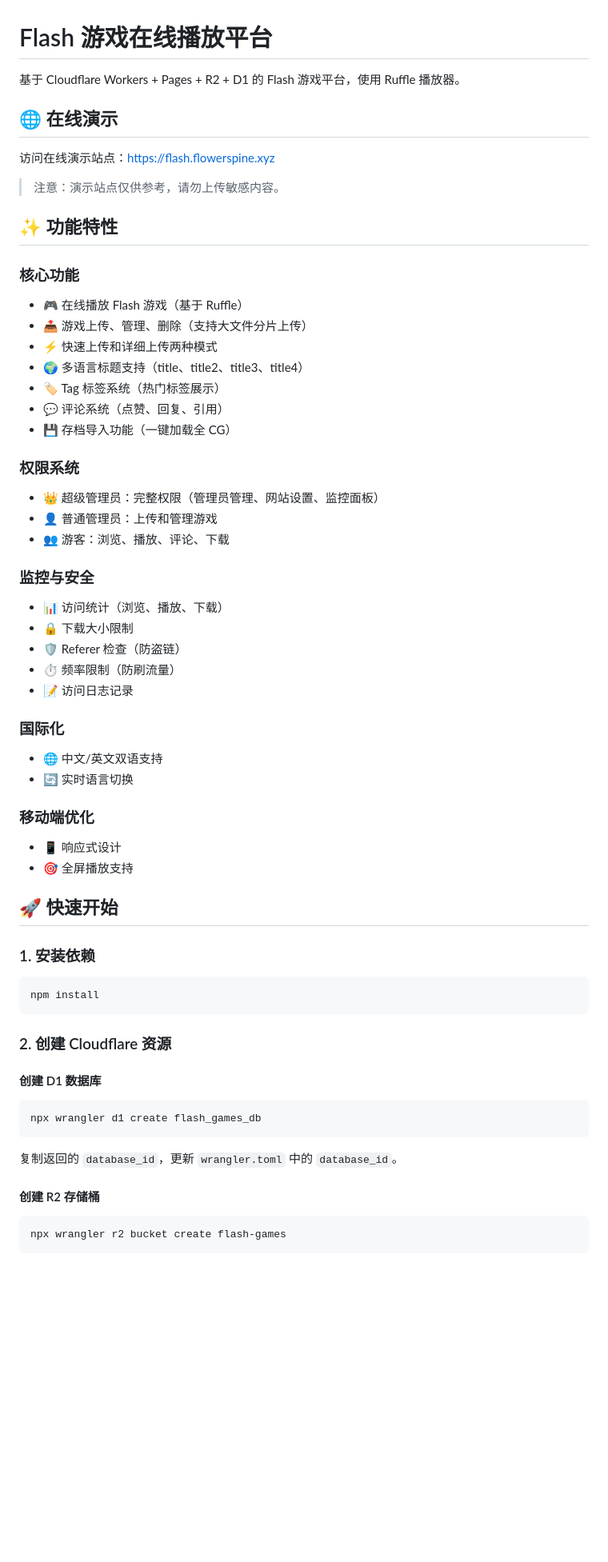
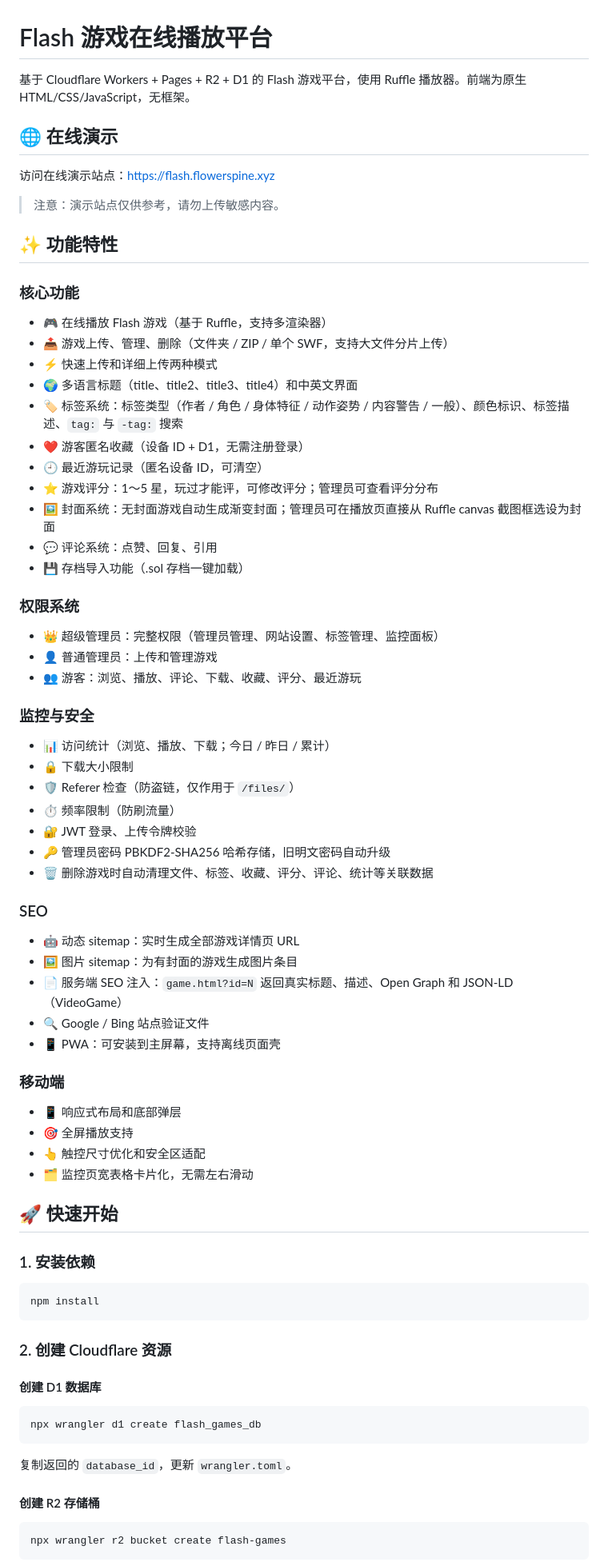
Before and after one commit to SXK485/flash-game-platform, a Markdown page: README.md, the part around one of its changes. Shown at 80% size. GitHub-like rendering; blank space fills up the shorter version.

````diff
--- a/README.md
+++ b/README.md
@@ -1,6 +1,6 @@
 # Flash 游戏在线播放平台
 
-基于 Cloudflare Workers + Pages + R2 + D1 的 Flash 游戏平台，使用 Ruffle 播放器。
+基于 Cloudflare Workers + Pages + R2 + D1 的 Flash 游戏平台，使用 Ruffle 播放器。前端为原生 HTML/CSS/JavaScript，无框架。
 
 ## 🌐 在线演示
 
@@ -11,33 +11,49 @@
 ## ✨ 功能特性
 
 ### 核心功能
-- 🎮 在线播放 Flash 游戏（基于 Ruffle）
-- 📤 游戏上传、管理、删除（支持大文件分片上传）
+
+- 🎮 在线播放 Flash 游戏（基于 Ruffle，支持多渲染器）
+- 📤 游戏上传、管理、删除（文件夹 / ZIP / 单个 SWF，支持大文件分片上传）
 - ⚡ 快速上传和详细上传两种模式
-- 🌍 多语言标题支持（title、title2、title3、title4）
-- 🏷️ Tag 标签系统（热门标签展示）
-- 💬 评论系统（点赞、回复、引用）
-- 💾 存档导入功能（一键加载全 CG）
+- 🌍 多语言标题（title、title2、title3、title4）和中英文界面
+- 🏷️ 标签系统：标签类型（作者 / 角色 / 身体特征 / 动作姿势 / 内容警告 / 一般）、颜色标识、标签描述、`tag:` 与 `-tag:` 搜索
+- ❤️ 游客匿名收藏（设备 ID + D1，无需注册登录）
+- 🕘 最近游玩记录（匿名设备 ID，可清空）
+- ⭐ 游戏评分：1～5 星，玩过才能评，可修改评分；管理员可查看评分分布
+- 🖼️ 封面系统：无封面游戏自动生成渐变封面；管理员可在播放页直接从 Ruffle canvas 截图框选设为封面
+- 💬 评论系统：点赞、回复、引用
+- 💾 存档导入功能（.sol 存档一键加载）
 
 ### 权限系统
-- 👑 超级管理员：完整权限（管理员管理、网站设置、监控面板）
+
+- 👑 超级管理员：完整权限（管理员管理、网站设置、标签管理、监控面板）
 - 👤 普通管理员：上传和管理游戏
-- 👥 游客：浏览、播放、评论、下载
+- 👥 游客：浏览、播放、评论、下载、收藏、评分、最近游玩
 
 ### 监控与安全
-- 📊 访问统计（浏览、播放、下载）
+
+- 📊 访问统计（浏览、播放、下载；今日 / 昨日 / 累计）
 - 🔒 下载大小限制
-- 🛡️ Referer 检查（防盗链）
+- 🛡️ Referer 检查（防盗链，仅作用于 `/files/`）
 - ⏱️ 频率限制（防刷流量）
-- 📝 访问日志记录
+- 🔐 JWT 登录、上传令牌校验
+- 🔑 管理员密码 PBKDF2-SHA256 哈希存储，旧明文密码自动升级
+- 🗑️ 删除游戏时自动清理文件、标签、收藏、评分、评论、统计等关联数据
 
-### 国际化
-- 🌐 中文/英文双语支持
-- 🔄 实时语言切换
+### SEO
 
-### 移动端优化
-- 📱 响应式设计
+- 🤖 动态 sitemap：实时生成全部游戏详情页 URL
+- 🖼️ 图片 sitemap：为有封面的游戏生成图片条目
+- 📄 服务端 SEO 注入：`game.html?id=N` 返回真实标题、描述、Open Graph 和 JSON-LD（VideoGame）
+- 🔍 Google / Bing 站点验证文件
+- 📱 PWA：可安装到主屏幕，支持离线页面壳
+
+### 移动端
+
+- 📱 响应式布局和底部弹层
 - 🎯 全屏播放支持
+- 👆 触控尺寸优化和安全区适配
+- 🗂️ 监控页宽表格卡片化，无需左右滑动
 
 ## 🚀 快速开始
 
@@ -50,10 +66,11 @@ npm install
 ### 2. 创建 Cloudflare 资源
 
 #### 创建 D1 数据库
+
 ```bash
 npx wrangler d1 create flash_games_db
 ```
 
-复制返回的 `database_id`，更新 `wrangler.toml` 中的 `database_id`。
+复制返回的 `database_id`，更新 `wrangler.toml`。
 
 #### 创建 R2 存储桶
````
Also changed, not shown: other parts of README.md (+92 -99 lines).
